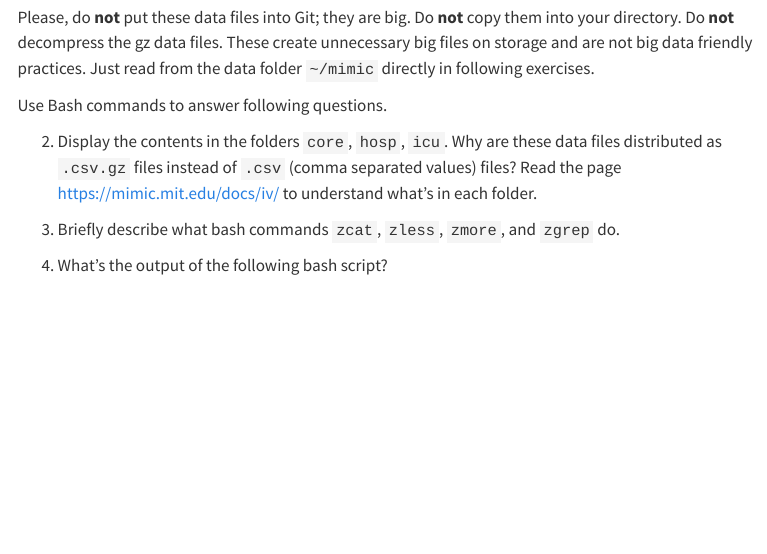
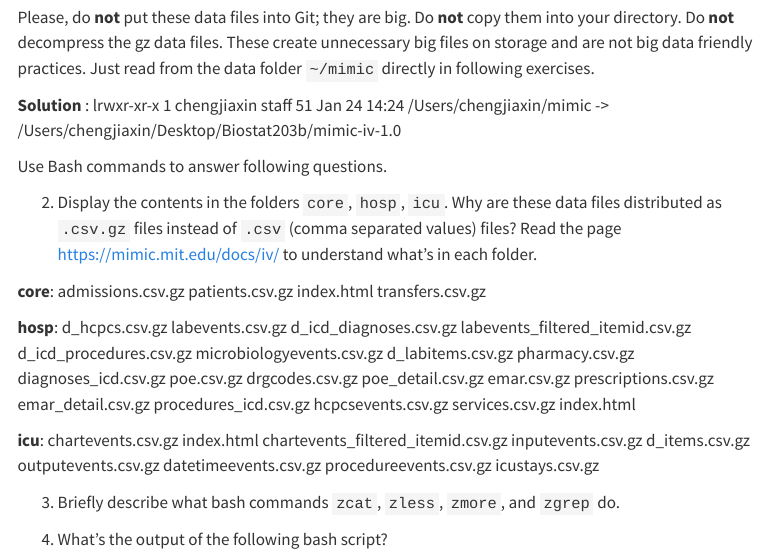
Before and after one commit to cjxxjcc/biostat-203b-2023-winter, a Quarto document (203hw1.qmd): the page in a window 1100 px wide, from 1320 px down. Rendered offline with R 4.5, knitr and Pandoc in place of Quarto, with nearby package versions; menus at the side of the page are left out.

Commit message:
Question 2.1 and 2.2

````diff
--- a/203hw1.qmd
+++ b/203hw1.qmd
@@ -58,9 +58,31 @@ ls -l ~/mimic
 ```
 Please, do **not** put these data files into Git; they are big. Do **not** copy them into your directory. Do **not** decompress the gz data files. These create unnecessary big files on storage and are not big data friendly practices. Just read from the data folder `~/mimic` directly in following exercises.
 
+**Solution** : lrwxr-xr-x  1 chengjiaxin  staff  51 Jan 24 14:24 /Users/chengjiaxin/mimic -> /Users/chengjiaxin/Desktop/Biostat203b/mimic-iv-1.0
+
   Use Bash commands to answer following questions.
 
 2. Display the contents in the folders `core`, `hosp`, `icu`. Why are these data files distributed as `.csv.gz` files instead of `.csv` (comma separated values) files? Read the page <https://mimic.mit.edu/docs/iv/> to understand what's in each folder.
+
+**core**: admissions.csv.gz	 patients.csv.gz  index.html  transfers.csv.gz
+
+**hosp**: d_hcpcs.csv.gz				      labevents.csv.gz
+          d_icd_diagnoses.csv.gz			labevents_filtered_itemid.csv.gz
+          d_icd_procedures.csv.gz			microbiologyevents.csv.gz
+          d_labitems.csv.gz			      pharmacy.csv.gz
+          diagnoses_icd.csv.gz		    poe.csv.gz
+          drgcodes.csv.gz				      poe_detail.csv.gz
+          emar.csv.gz				          prescriptions.csv.gz
+          emar_detail.csv.gz		    	procedures_icd.csv.gz
+          hcpcsevents.csv.gz			    services.csv.gz
+          index.html
+
+**icu**: chartevents.csv.gz			            index.html
+         chartevents_filtered_itemid.csv.gz	inputevents.csv.gz
+         d_items.csv.gz			               	outputevents.csv.gz
+         datetimeevents.csv.gz			        procedureevents.csv.gz
+         icustays.csv.gz
+
 
 3. Briefly describe what bash commands `zcat`, `zless`, `zmore`, and `zgrep` do.
 
````
